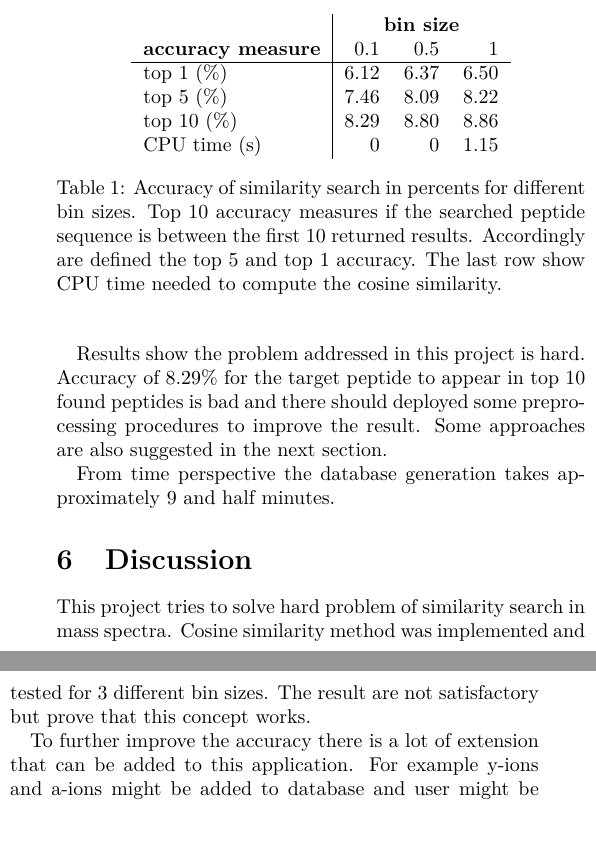
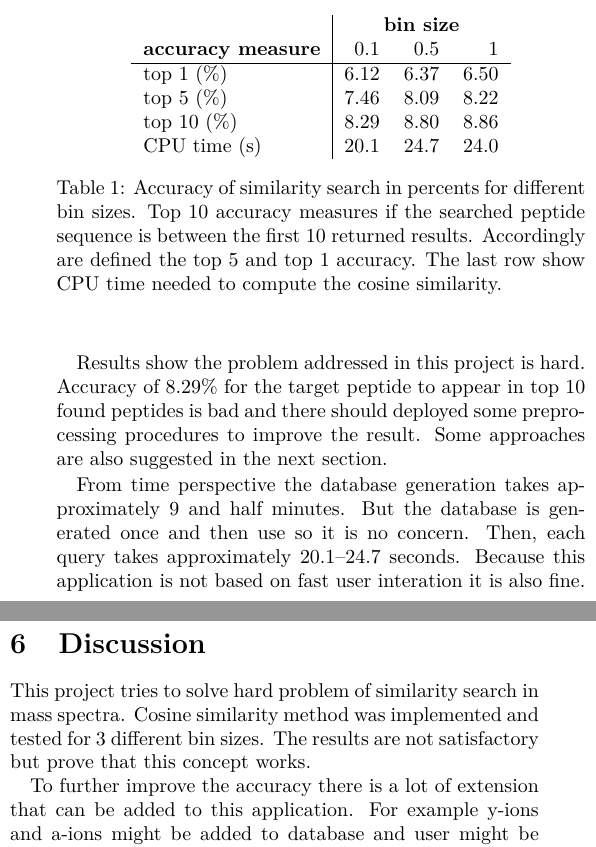
Before and after one commit to podondra/mass-spectra-similarity, a LaTeX document (report/report.tex): two parts of the columns of page 2 of 2, joined at a grey line, cut so that both start at the same text. Compiled offline with pdfLaTeX.

Commit message:
Finish report

```diff
--- a/report/report.tex
+++ b/report/report.tex
@@ -166,7 +166,7 @@ CPU times for the different times are also shown.
             top 1 (\%) & 6.12 & 6.37 & 6.50 \\
             top 5 (\%) & 7.46 & 8.09 & 8.22 \\
             top 10 (\%) & 8.29 & 8.80 & 8.86 \\
-            CPU time (s) & 0 & 0 & 1.15 \\
+            CPU time (s) & 20.1 & 24.7 & 24.0 \\
         \end{tabular}
         \caption{
             Accuracy of similarity search in percents for different bin sizes.
@@ -184,13 +184,15 @@ should deployed some preprocessing procedures to improve the result.
 Some approaches are also suggested in the next section.
 
 From time perspective the database generation takes approximately 9 and half
-minutes.
+minutes. But the database is generated once and then use so it is no concern.
+Then, each query takes approximately 20.1--24.7 seconds. Because this application
+is not based on fast user interation it is also fine.
 
 \section{Discussion}
 
 This project tries to solve hard problem of similarity search in mass spectra.
 Cosine similarity method was implemented and tested for 3 different bin sizes.
-The result are not satisfactory but prove that this concept works.
+The results are not satisfactory but prove that this concept works.
 
 To further improve the accuracy there is a lot of extension that can be added to
 this application. For example y-ions and a-ions might be added to database
```
